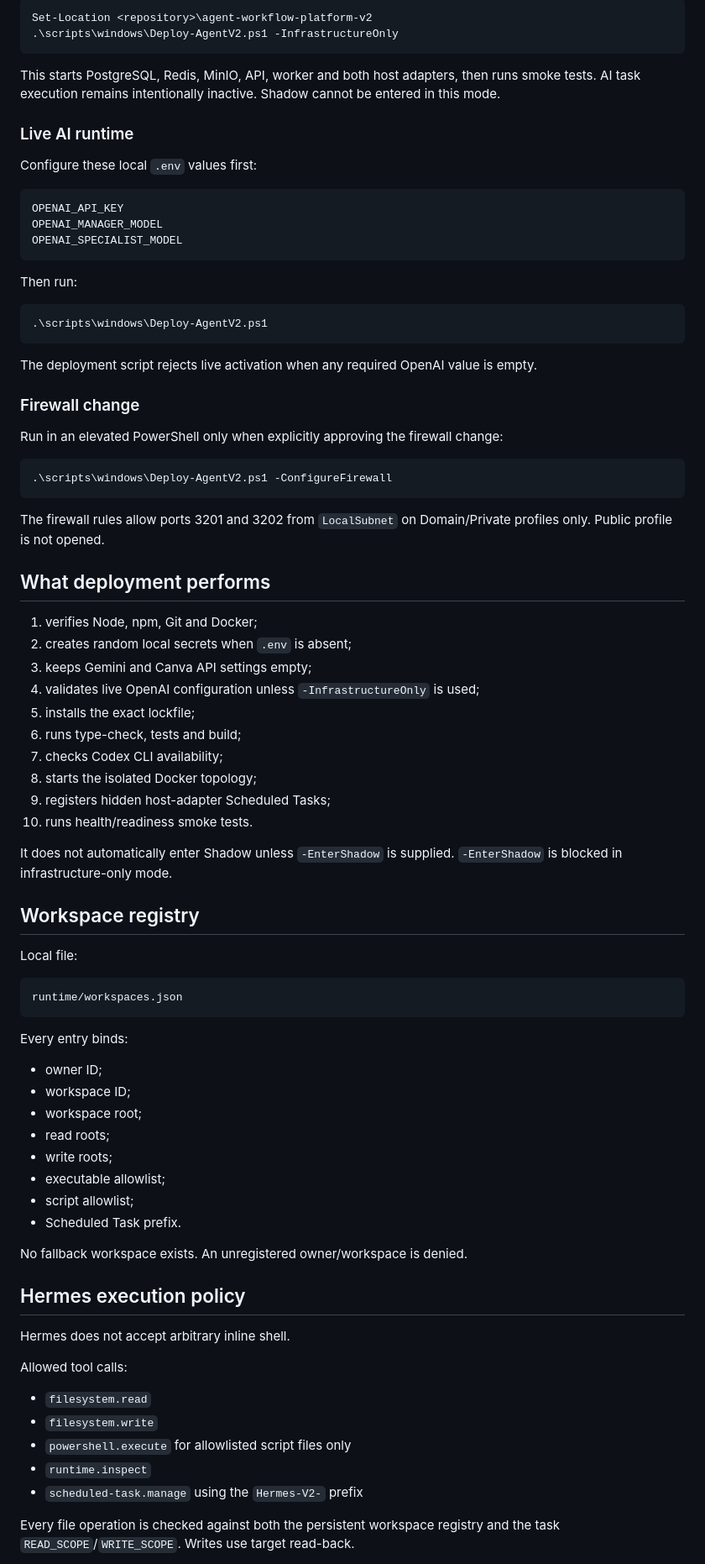
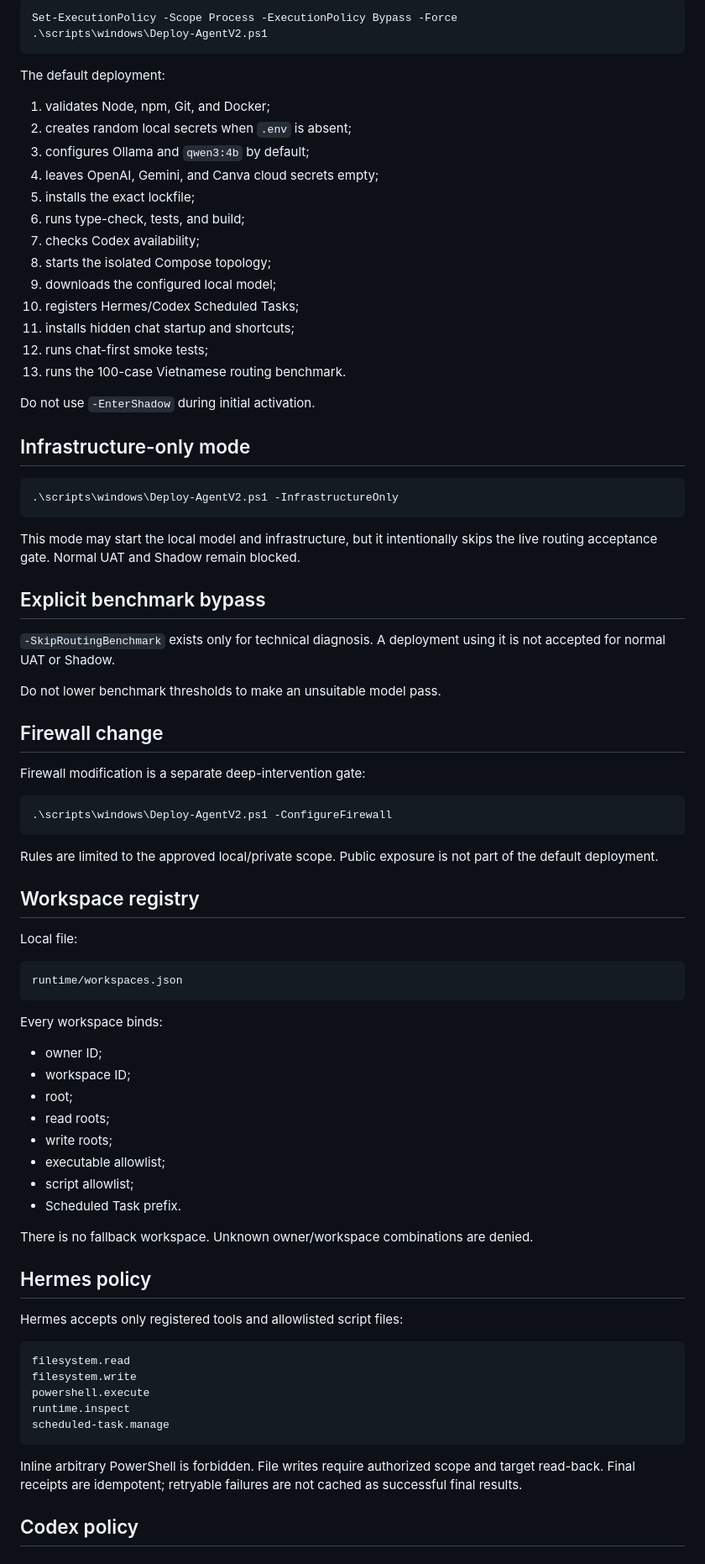
Before and after one commit to danganhdung26788-cloud/thu-ha-authentic, a Markdown page: agent-workflow-platform-v2/docs/RUNBOOK_WINDOWS_RUNTIME_ACTIVATION.md, the part around one of its changes. Shown at 84% size. Rendered like a GitHub page.

Commit message:
docs(v2): align Windows activation with chat-first local model runtime

````diff
--- a/agent-workflow-platform-v2/docs/RUNBOOK_WINDOWS_RUNTIME_ACTIVATION.md
+++ b/agent-workflow-platform-v2/docs/RUNBOOK_WINDOWS_RUNTIME_ACTIVATION.md
@@ -41,53 +68,50 @@ Use this mode before OpenAI credentials/models are configured:
 
 ```powershell
-Set-Location <repository>\agent-workflow-platform-v2
+Set-ExecutionPolicy -Scope Process -ExecutionPolicy Bypass -Force
+.\scripts\windows\Deploy-AgentV2.ps1
+```
+
+The default deployment:
+
+1. validates Node, npm, Git, and Docker;
+2. creates random local secrets when `.env` is absent;
+3. configures Ollama and `qwen3:4b` by default;
+4. leaves OpenAI, Gemini, and Canva cloud secrets empty;
+5. installs the exact lockfile;
+6. runs type-check, tests, and build;
+7. checks Codex availability;
+8. starts the isolated Compose topology;
+9. downloads the configured local model;
+10. registers Hermes/Codex Scheduled Tasks;
+11. installs hidden chat startup and shortcuts;
+12. runs chat-first smoke tests;
+13. runs the 100-case Vietnamese routing benchmark.
+
+Do not use `-EnterShadow` during initial activation.
+
+## Infrastructure-only mode
+
+```powershell
 .\scripts\windows\Deploy-AgentV2.ps1 -InfrastructureOnly
 ```
 
-This starts PostgreSQL, Redis, MinIO, API, worker and both host adapters, then runs smoke tests. AI task execution remains intentionally inactive. Shadow cannot be entered in this mode.
+This mode may start the local model and infrastructure, but it intentionally skips the live routing acceptance gate. Normal UAT and Shadow remain blocked.
 
-### Live AI runtime
+## Explicit benchmark bypass
 
-Configure these local `.env` values first:
+`-SkipRoutingBenchmark` exists only for technical diagnosis. A deployment using it is not accepted for normal UAT or Shadow.
 
-```text
-OPENAI_API_KEY
-OPENAI_MANAGER_MODEL
-OPENAI_SPECIALIST_MODEL
-```
+Do not lower benchmark thresholds to make an unsuitable model pass.
 
-Then run:
+## Firewall change
 
-```powershell
-.\scripts\windows\Deploy-AgentV2.ps1
-```
-
-The deployment script rejects live activation when any required OpenAI value is empty.
-
-### Firewall change
-
-Run in an elevated PowerShell only when explicitly approving the firewall change:
+Firewall modification is a separate deep-intervention gate:
 
 ```powershell
 .\scripts\windows\Deploy-AgentV2.ps1 -ConfigureFirewall
 ```
 
-The firewall rules allow ports 3201 and 3202 from `LocalSubnet` on Domain/Private profiles only. Public profile is not opened.
-
-## What deployment performs
-
-1. verifies Node, npm, Git and Docker;
-2. creates random local secrets when `.env` is absent;
-3. keeps Gemini and Canva API settings empty;
-4. validates live OpenAI configuration unless `-InfrastructureOnly` is used;
-5. installs the exact lockfile;
-6. runs type-check, tests and build;
-7. checks Codex CLI availability;
-8. starts the isolated Docker topology;
-9. registers hidden host-adapter Scheduled Tasks;
-10. runs health/readiness smoke tests.
-
-It does not automatically enter Shadow unless `-EnterShadow` is supplied. `-EnterShadow` is blocked in infrastructure-only mode.
+Rules are limited to the approved local/private scope. Public exposure is not part of the default deployment.
 
 ## Workspace registry
 
@@ -97,30 +121,32 @@ Local file:
 runtime/workspaces.json
 ```
 
-Every entry binds:
+Every workspace binds:
 
 - owner ID;
 - workspace ID;
-- workspace root;
+- root;
 - read roots;
 - write roots;
 - executable allowlist;
 - script allowlist;
 - Scheduled Task prefix.
 
-No fallback workspace exists. An unregistered owner/workspace is denied.
+There is no fallback workspace. Unknown owner/workspace combinations are denied.
 
-## Hermes execution policy
+## Hermes policy
 
-Hermes does not accept arbitrary inline shell.
+Hermes accepts only registered tools and allowlisted script files:
 
-Allowed tool calls:
+```text
+filesystem.read
+filesystem.write
+powershell.execute
+runtime.inspect
+scheduled-task.manage
+```
 
-- `filesystem.read`
-- `filesystem.write`
-- `powershell.execute` for allowlisted script files only
-- `runtime.inspect`
-- `scheduled-task.manage` using the `Hermes-V2-` prefix
+Inline arbitrary PowerShell is forbidden. File writes require authorized scope and target read-back. Final receipts are idempotent; retryable failures are not cached as successful final results.
 
-Every file operation is checked against both the persistent workspace registry and the task `READ_SCOPE`/`WRITE_SCOPE`. Writes use target read-back.
+## Codex policy
 
````
Also changed, not shown: other parts of agent-workflow-platform-v2/docs/RUNBOOK_WINDOWS_RUNTIME_ACTIVATION.md (+94 -103 lines).
